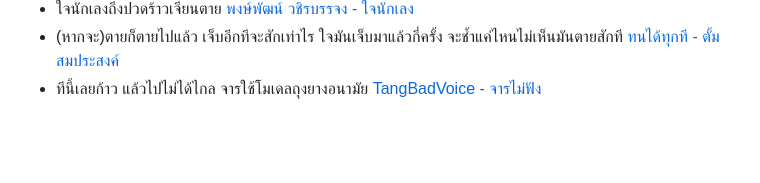
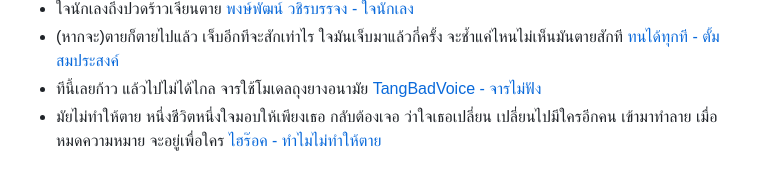
Before and after one commit to narze/torpleng, a Markdown page: README.md, the part around the change. Rendered like a GitHub page; blank space fills up the shorter version.

Commit message:
kalamell add ทำไมไม่ทำให้ตาย

```diff
--- a/README.md
+++ b/README.md
@@ -218,4 +218,5 @@
 - ใจนักเลงถึงปวดร้าวเจียนตาย [พงษ์พัฒน์ วชิรบรรจง - ใจนักเลง](https://youtu.be/sSGzUthHGt8?si=vq48Ow6oiXkGi0Ij&t=23&end=27)
 - (หากจะ)ตายก็ตายไปแล้ว เจ็บอีกทีจะสักเท่าไร ใจมันเจ็บมาแล้วกี่ครั้ง จะช้ำแค่ไหนไม่เห็นมันตายสักที [ทนได้ทุกที - ตั้ม สมประสงค์](https://youtu.be/8tlRd6C81K4?t=103&end=124)
 - ทีนี้เลยก้าว แล้วไปไม่ได้ไกล จารใช้โมเดลถุงยางอนามัย [TangBadVoice - จารไม่ฟัง](https://youtu.be/6gfwCx7cT_I?t=58&end=61)
+- มัยไม่ทำให้ตาย หนึ่งชีวิตหนึ่งใจมอบให้เพียงเธอ กลับต้องเจอ ว่าใจเธอเปลี่ยน เปลี่ยนไปมีใครอีกคน เข้ามาทำลาย เมื่อหมดความหมาย จะอยู่เพื่อใคร [ไฮร๊อค - ทำไมไม่ทำให้ตาย](https://youtu.be/tt-q6yC1kwY?si=iQy4_F-dW3RThQIt&t=33)
 <!--%%% APPEND_ON_MERGE %%%-->
```
